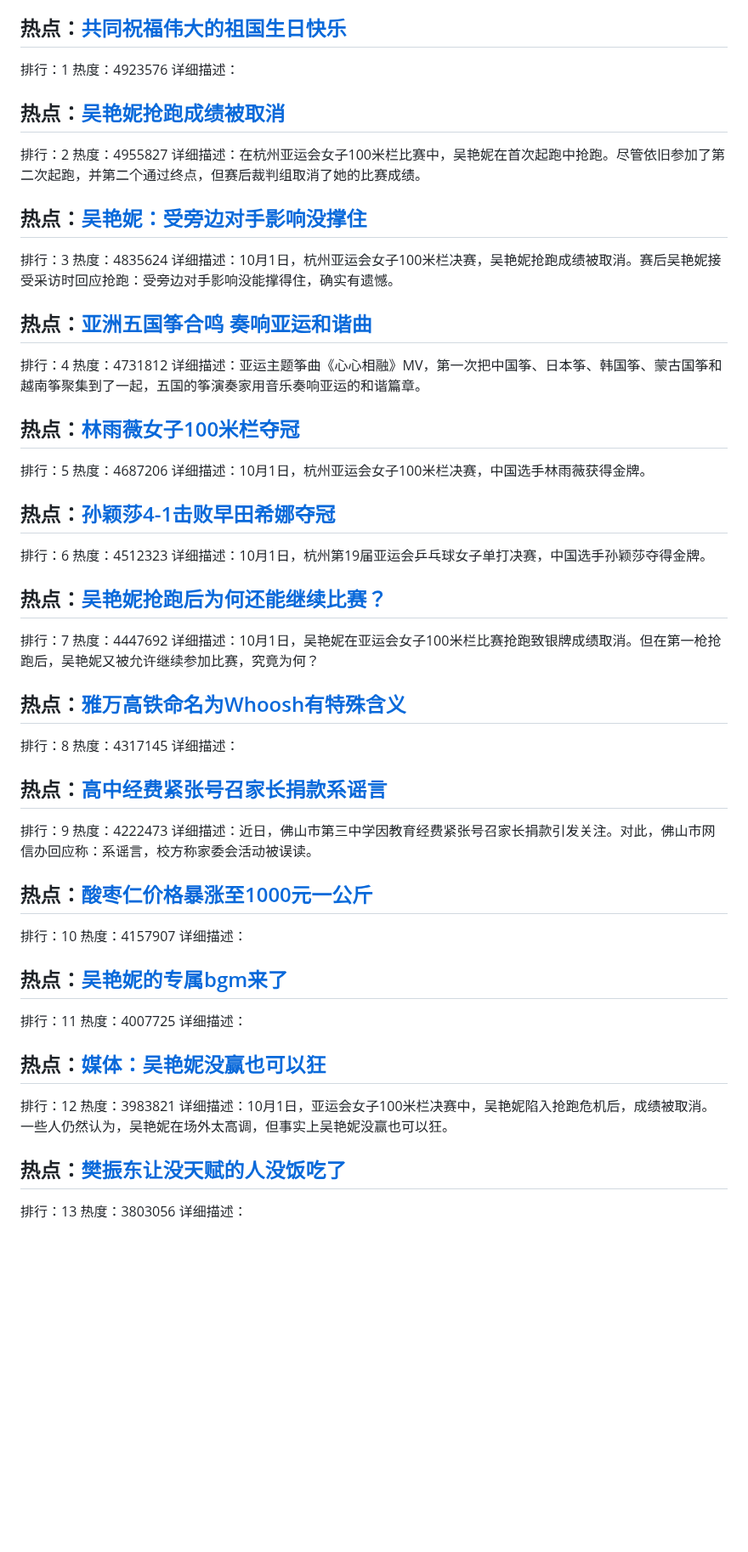
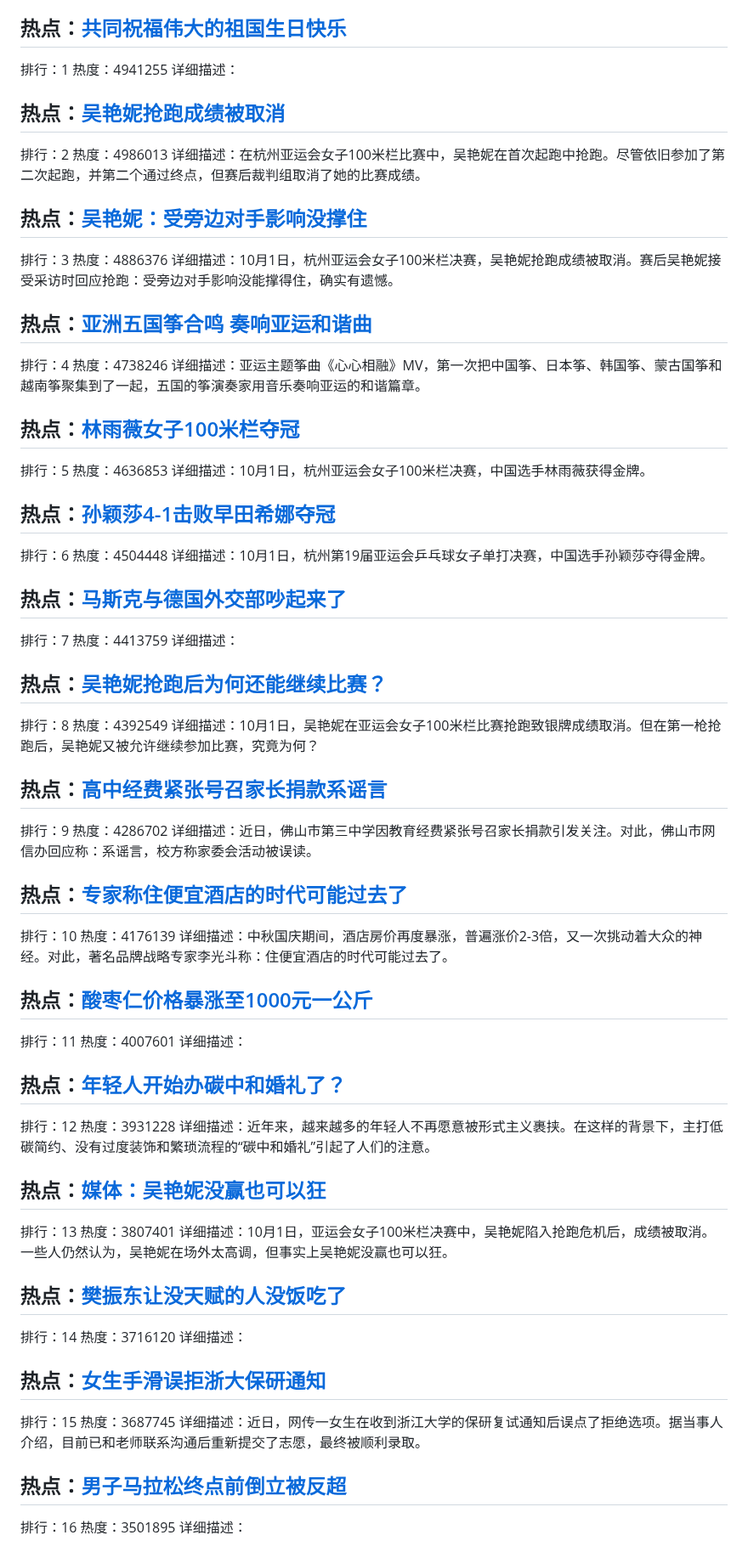
Before and after one commit to qqhsx/Top-search, a Markdown page: index.md, the part around one of its changes. Shown at 85% size. Drawn GitHub-style; blank space fills up the shorter version.

```diff
--- a/index.md
+++ b/index.md
@@ -4,64 +4,82 @@
 
 ## 热点：[共同祝福伟大的祖国生日快乐 ](https://cn.bing.com/search?q=共同祝福伟大的祖国生日快乐 )
 排行：1
-热度：4923576
+热度：4941255
 详细描述：
 
 ## 热点：[吴艳妮抢跑成绩被取消](https://cn.bing.com/search?q=吴艳妮抢跑成绩被取消)
 排行：2
-热度：4955827
+热度：4986013
 详细描述：在杭州亚运会女子100米栏比赛中，吴艳妮在首次起跑中抢跑。尽管依旧参加了第二次起跑，并第二个通过终点，但赛后裁判组取消了她的比赛成绩。
 
 ## 热点：[吴艳妮：受旁边对手影响没撑住](https://cn.bing.com/search?q=吴艳妮：受旁边对手影响没撑住)
 排行：3
-热度：4835624
+热度：4886376
 详细描述：10月1日，杭州亚运会女子100米栏决赛，吴艳妮抢跑成绩被取消。赛后吴艳妮接受采访时回应抢跑：受旁边对手影响没能撑得住，确实有遗憾。
 
 ## 热点：[亚洲五国筝合鸣 奏响亚运和谐曲 ](https://cn.bing.com/search?q=亚洲五国筝合鸣奏响亚运和谐曲 )
 排行：4
-热度：4731812
+热度：4738246
 详细描述：亚运主题筝曲《心心相融》MV，第一次把中国筝、日本筝、韩国筝、蒙古国筝和越南筝聚集到了一起，五国的筝演奏家用音乐奏响亚运的和谐篇章。
 
 ## 热点：[林雨薇女子100米栏夺冠](https://cn.bing.com/search?q=林雨薇女子100米栏夺冠)
 排行：5
-热度：4687206
+热度：4636853
 详细描述：10月1日，杭州亚运会女子100米栏决赛，中国选手林雨薇获得金牌。
 
 ## 热点：[孙颖莎4-1击败早田希娜夺冠](https://cn.bing.com/search?q=孙颖莎4-1击败早田希娜夺冠)
 排行：6
-热度：4512323
+热度：4504448
 详细描述：10月1日，杭州第19届亚运会乒乓球女子单打决赛，中国选手孙颖莎夺得金牌。
 
+## 热点：[马斯克与德国外交部吵起来了](https://cn.bing.com/search?q=马斯克与德国外交部吵起来了)
+排行：7
+热度：4413759
+详细描述：
+
 ## 热点：[吴艳妮抢跑后为何还能继续比赛？](https://cn.bing.com/search?q=吴艳妮抢跑后为何还能继续比赛？)
-排行：7
-热度：4447692
+排行：8
+热度：4392549
 详细描述：10月1日，吴艳妮在亚运会女子100米栏比赛抢跑致银牌成绩取消。但在第一枪抢跑后，吴艳妮又被允许继续参加比赛，究竟为何？
-
-## 热点：[雅万高铁命名为Whoosh有特殊含义](https://cn.bing.com/search?q=雅万高铁命名为Whoosh有特殊含义)
-排行：8
-热度：4317145
-详细描述：
 
 ## 热点：[高中经费紧张号召家长捐款系谣言](https://cn.bing.com/search?q=高中经费紧张号召家长捐款系谣言)
 排行：9
-热度：4222473
+热度：4286702
 详细描述：近日，佛山市第三中学因教育经费紧张号召家长捐款引发关注。对此，佛山市网信办回应称：系谣言，校方称家委会活动被误读。
 
+## 热点：[专家称住便宜酒店的时代可能过去了](https://cn.bing.com/search?q=专家称住便宜酒店的时代可能过去了)
+排行：10
+热度：4176139
+详细描述：中秋国庆期间，酒店房价再度暴涨，普遍涨价2-3倍，又一次挑动着大众的神经。对此，著名品牌战略专家李光斗称：住便宜酒店的时代可能过去了。
+
 ## 热点：[酸枣仁价格暴涨至1000元一公斤](https://cn.bing.com/search?q=酸枣仁价格暴涨至1000元一公斤)
-排行：10
-热度：4157907
+排行：11
+热度：4007601
 详细描述：
 
-## 热点：[吴艳妮的专属bgm来了](https://cn.bing.com/search?q=吴艳妮的专属bgm来了)
-排行：11
-热度：4007725
-详细描述：
+## 热点：[年轻人开始办碳中和婚礼了？](https://cn.bing.com/search?q=年轻人开始办碳中和婚礼了？)
+排行：12
+热度：3931228
+详细描述：近年来，越来越多的年轻人不再愿意被形式主义裹挟。在这样的背景下，主打低碳简约、没有过度装饰和繁琐流程的“碳中和婚礼”引起了人们的注意。
+
 
 ## 热点：[媒体：吴艳妮没赢也可以狂](https://cn.bing.com/search?q=媒体：吴艳妮没赢也可以狂)
-排行：12
-热度：3983821
+排行：13
+热度：3807401
 详细描述：10月1日，亚运会女子100米栏决赛中，吴艳妮陷入抢跑危机后，成绩被取消。一些人仍然认为，吴艳妮在场外太高调，但事实上吴艳妮没赢也可以狂。
 
 ## 热点：[樊振东让没天赋的人没饭吃了](https://cn.bing.com/search?q=樊振东让没天赋的人没饭吃了)
-排行：13
-热度：3803056
+排行：14
+热度：3716120
+详细描述：
+
+## 热点：[女生手滑误拒浙大保研通知](https://cn.bing.com/search?q=女生手滑误拒浙大保研通知)
+排行：15
+热度：3687745
+详细描述：近日，网传一女生在收到浙江大学的保研复试通知后误点了拒绝选项。据当事人介绍，目前已和老师联系沟通后重新提交了志愿，最终被顺利录取。
+
+## 热点：[男子马拉松终点前倒立被反超](https://cn.bing.com/search?q=男子马拉松终点前倒立被反超)
+排行：16
+热度：3501895
+详细描述：
+
```
Also changed, not shown: other parts of index.md (+61 -79 lines).
